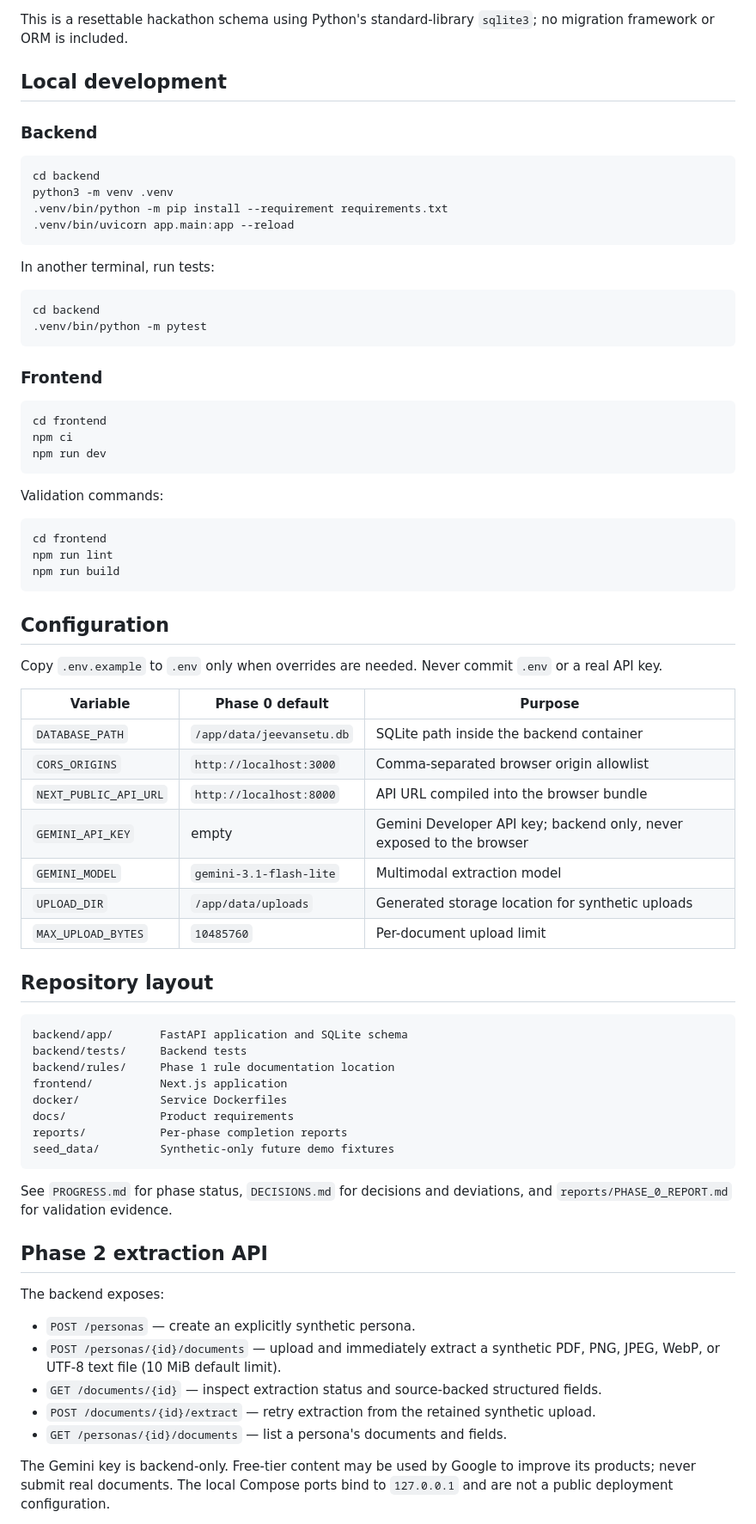
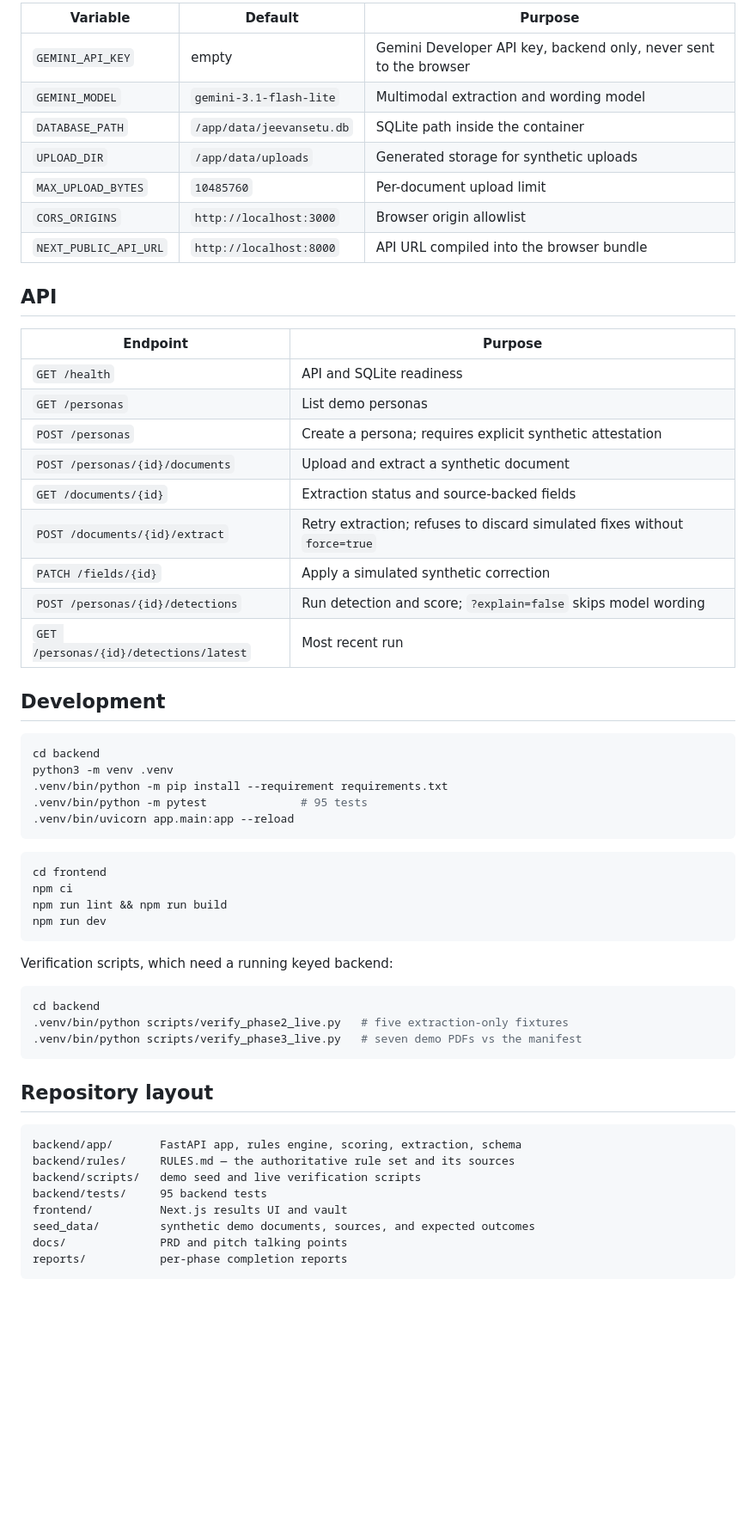
Before and after one commit to Vipulgupta23/CB_2.0, a Markdown page: README.md, the part around one of its changes. Shown at 86% size. Drawn GitHub-style; blank space fills up the shorter version.

````diff
--- a/README.md
+++ b/README.md
@@ -56,78 +109,63 @@ Docker Compose runs exactly two services (`frontend` and `backend`). SQLite is f
 
-This is a resettable hackathon schema using Python's standard-library `sqlite3`; no migration framework or ORM is included.
+| Variable | Default | Purpose |
+|---|---|---|
+| `GEMINI_API_KEY` | empty | Gemini Developer API key, backend only, never sent to the browser |
+| `GEMINI_MODEL` | `gemini-3.1-flash-lite` | Multimodal extraction and wording model |
+| `DATABASE_PATH` | `/app/data/jeevansetu.db` | SQLite path inside the container |
+| `UPLOAD_DIR` | `/app/data/uploads` | Generated storage for synthetic uploads |
+| `MAX_UPLOAD_BYTES` | `10485760` | Per-document upload limit |
+| `CORS_ORIGINS` | `http://localhost:3000` | Browser origin allowlist |
+| `NEXT_PUBLIC_API_URL` | `http://localhost:8000` | API URL compiled into the browser bundle |
 
-## Local development
+## API
 
-### Backend
+| Endpoint | Purpose |
+|---|---|
+| `GET /health` | API and SQLite readiness |
+| `GET /personas` | List demo personas |
+| `POST /personas` | Create a persona; requires explicit synthetic attestation |
+| `POST /personas/{id}/documents` | Upload and extract a synthetic document |
+| `GET /documents/{id}` | Extraction status and source-backed fields |
+| `POST /documents/{id}/extract` | Retry extraction; refuses to discard simulated fixes without `force=true` |
+| `PATCH /fields/{id}` | Apply a simulated synthetic correction |
+| `POST /personas/{id}/detections` | Run detection and score; `?explain=false` skips model wording |
+| `GET /personas/{id}/detections/latest` | Most recent run |
+
+## Development
 
 ```bash
 cd backend
 python3 -m venv .venv
 .venv/bin/python -m pip install --requirement requirements.txt
+.venv/bin/python -m pytest              # 95 tests
 .venv/bin/uvicorn app.main:app --reload
 ```
-
-In another terminal, run tests:
-
-```bash
-cd backend
-.venv/bin/python -m pytest
-```
-
-### Frontend
 
 ```bash
 cd frontend
 npm ci
+npm run lint && npm run build
 npm run dev
 ```
 
-Validation commands:
+Verification scripts, which need a running keyed backend:
 
 ```bash
-cd frontend
-npm run lint
-npm run build
+cd backend
+.venv/bin/python scripts/verify_phase2_live.py   # five extraction-only fixtures
+.venv/bin/python scripts/verify_phase3_live.py   # seven demo PDFs vs the manifest
 ```
-
-## Configuration
-
-Copy `.env.example` to `.env` only when overrides are needed. Never commit `.env` or a real API key.
-
-| Variable | Phase 0 default | Purpose |
-|---|---|---|
-| `DATABASE_PATH` | `/app/data/jeevansetu.db` | SQLite path inside the backend container |
-| `CORS_ORIGINS` | `http://localhost:3000` | Comma-separated browser origin allowlist |
-| `NEXT_PUBLIC_API_URL` | `http://localhost:8000` | API URL compiled into the browser bundle |
-| `GEMINI_API_KEY` | empty | Gemini Developer API key; backend only, never exposed to the browser |
-| `GEMINI_MODEL` | `gemini-3.1-flash-lite` | Multimodal extraction model |
-| `UPLOAD_DIR` | `/app/data/uploads` | Generated storage location for synthetic uploads |
-| `MAX_UPLOAD_BYTES` | `10485760` | Per-document upload limit |
 
 ## Repository layout
 
 ```text
-backend/app/       FastAPI application and SQLite schema
-backend/tests/     Backend tests
-backend/rules/     Phase 1 rule documentation location
-frontend/          Next.js application
-docker/            Service Dockerfiles
-docs/              Product requirements
-reports/           Per-phase completion reports
-seed_data/         Synthetic-only future demo fixtures
+backend/app/       FastAPI app, rules engine, scoring, extraction, schema
+backend/rules/     RULES.md — the authoritative rule set and its sources
+backend/scripts/   demo seed and live verification scripts
+backend/tests/     95 backend tests
+frontend/          Next.js results UI and vault
+seed_data/         synthetic demo documents, sources, and expected outcomes
+docs/              PRD and pitch talking points
+reports/           per-phase completion reports
 ```
 
-See `PROGRESS.md` for phase status, `DECISIONS.md` for decisions and deviations, and `reports/PHASE_0_REPORT.md` for validation evidence.
-
-## Phase 2 extraction API
-
-The backend exposes:
-
-- `POST /personas` — create an explicitly synthetic persona.
-- `POST /personas/{id}/documents` — upload and immediately extract a synthetic PDF, PNG, JPEG, WebP, or UTF-8 text file (10 MiB default limit).
-- `GET /documents/{id}` — inspect extraction status and source-backed structured fields.
-- `POST /documents/{id}/extract` — retry extraction from the retained synthetic upload.
-- `GET /personas/{id}/documents` — list a persona's documents and fields.
-
-The Gemini key is backend-only. Free-tier content may be used by Google to improve its products; never submit real documents. The local Compose ports bind to `127.0.0.1` and are not a public deployment configuration.
-
````
Also changed, not shown: other parts of README.md (+84 -67 lines), docs/PITCH.md (added, +66 -0 lines), reports/assets/phase5_results.png (added), 7 other files.
